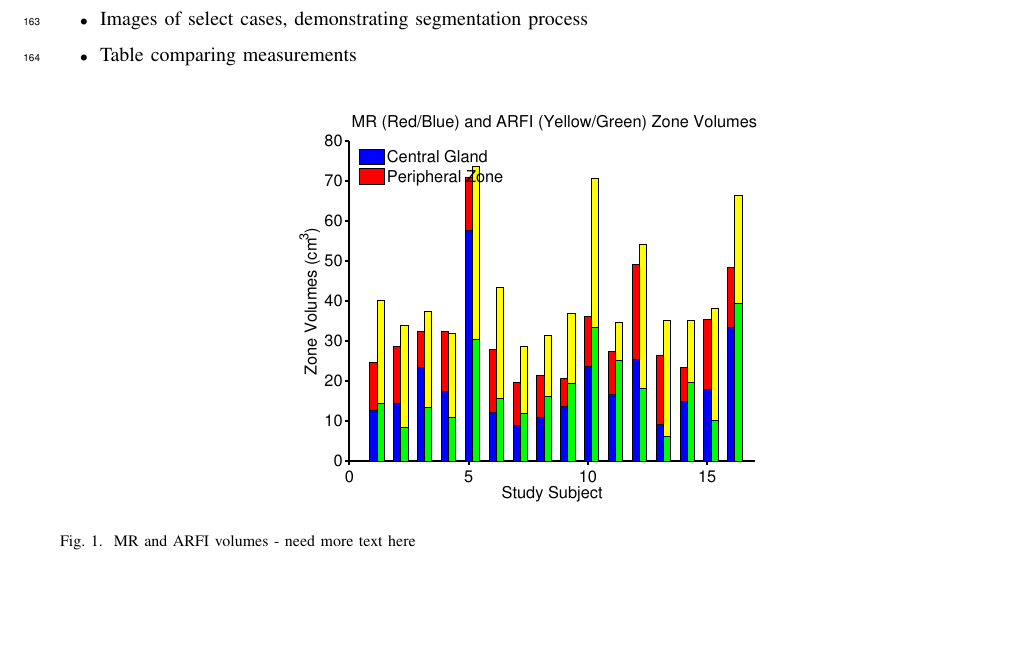
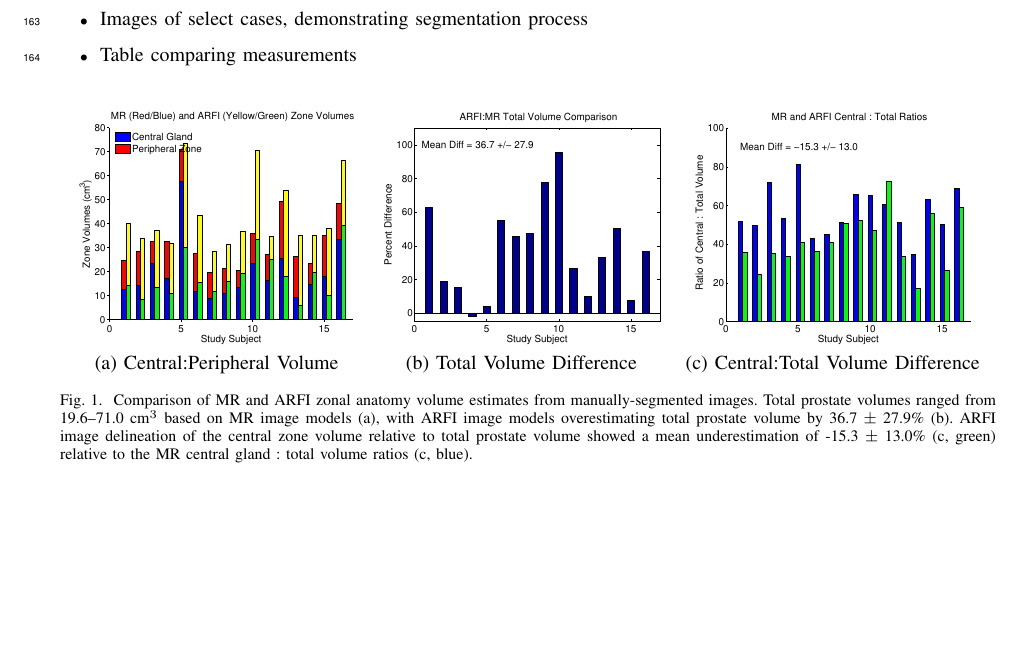
Before and after one commit to erichilarysmithsr/mr_arfi_prostate_anatomy, a LaTeX paper (mr_arfi_anatomy.tex, which reads fig_mr_arfi_volumes.tex): part of page 6 of 7, cut so that both start at the same text. Compiled offline with pdfLaTeX.

Commit message:
updated caption and figures for mr:arfi volumes

```diff
--- a/fig_mr_arfi_volumes.tex
+++ b/fig_mr_arfi_volumes.tex
@@ -1,6 +1,11 @@
 \begin{figure}[htb!]
 \centering
-\includegraphics[width=0.5\linewidth]{figs/mr_arfi_volumes.pdf}
-\caption{MR and ARFI volumes - need more text here}
+\begin{tabular}{ccc}
+\includegraphics[width=0.3\linewidth]{figs/mr_arfi_volumes.pdf} &
+\includegraphics[width=0.3\linewidth]{figs/mr_arfi_volume_diff.pdf} &
+\includegraphics[width=0.3\linewidth]{figs/mr_arfi_central_total_diff.pdf} \\
+(a) Central:Peripheral Volume & (b) Total Volume Difference & (c) Central:Total Volume Difference\\
+\end{tabular}
+\caption{Comparison of MR and ARFI zonal anatomy volume estimates from manually-segmented images.  Total prostate volumes ranged from 19.6--71.0 cm$^3$ based on MR image models (a), with ARFI image models overestimating total prostate volume by 36.7 $\pm$ 27.9\% (b).  ARFI image delineation of the central zone volume relative to total prostate volume showed a mean underestimation of -15.3 $\pm$ 13.0\% (c, green) relative to the MR central gland : total volume ratios (c, blue).}
 \label{fig:mr_arfi_volumes}
 \end{figure}
```
Also changed, not shown: figs/mr_arfi_central_total_diff.pdf, figs/mr_arfi_volume_diff.pdf.
